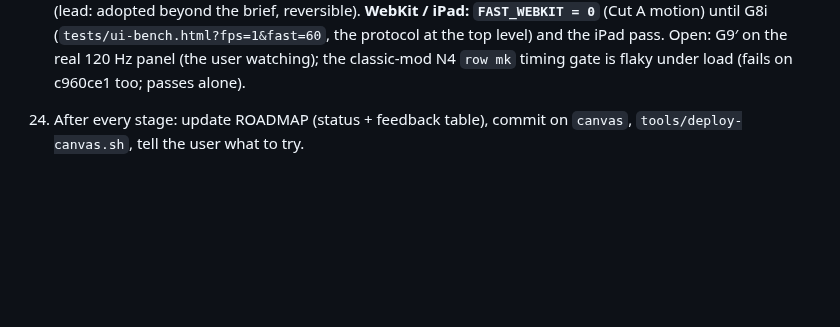
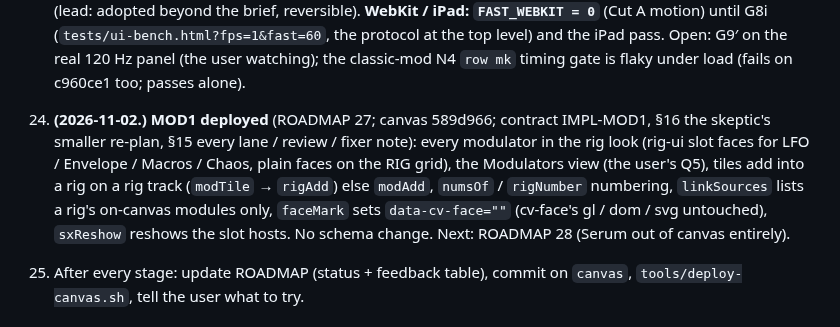
Before and after one commit to CorrugatedCarl/synth, a Markdown page: docs/HANDOVER.md, the part around the change. Rendered like a GitHub page; blank space fills up the shorter version.

Commit message:
ROADMAP 27 / HANDOVER: MOD1 deployed (589d966)
Co-Authored-By: Claude Opus 5.5 <noreply@anthropic.com>

```diff
--- a/docs/HANDOVER.md
+++ b/docs/HANDOVER.md
@@ -211,6 +211,11 @@ Full design: `docs/canvas/SPEC-canvas.md` (+ "User decisions" at its end). Livin
    `shed` clients at drop levels 2–3 (lead: adopted beyond the brief, reversible). **WebKit / iPad: `FAST_WEBKIT = 0`** (Cut A motion)
    until G8i (`tests/ui-bench.html?fps=1&fast=60`, the protocol at the top level) and the iPad pass. Open: G9′ on the real 120 Hz
    panel (the user watching); the classic-mod N4 `row mk` timing gate is flaky under load (fails on c960ce1 too; passes alone).
+25. **(2026-11-02.)** **MOD1 deployed** (ROADMAP 27; canvas 589d966; contract IMPL-MOD1, §16 the skeptic's smaller re-plan, §15 every
+   lane / review / fixer note): every modulator in the rig look (rig-ui slot faces for LFO / Envelope / Macros / Chaos, plain faces on
+   the RIG grid), the Modulators view (the user's Q5), tiles add into a rig on a rig track (`modTile` → `rigAdd`) else `modAdd`,
+   `numsOf` / `rigNumber` numbering, `linkSources` lists a rig's on-canvas modules only, `faceMark` sets `data-cv-face=""` (cv-face's
+   gl / dom / svg untouched), `sxReshow` reshows the slot hosts. No schema change. Next: ROADMAP 28 (Serum out of canvas entirely).
 
 6. After every stage: update ROADMAP (status + feedback table), commit on `canvas`, `tools/deploy-canvas.sh`, tell the user what to try.
 
```
Also changed, not shown: docs/canvas/ROADMAP.md (+1 -1 lines).
